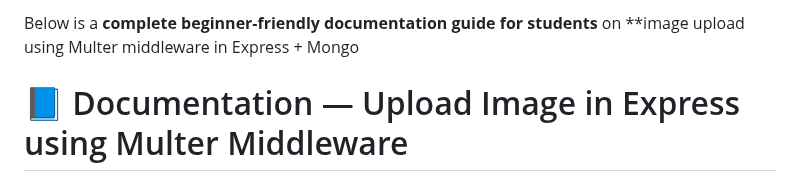
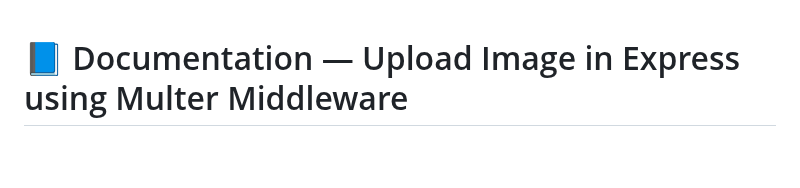
Before and after one commit to theakhilsarkar/Web-Material, a Markdown page: Node JS/17_File_Upload_By_Multer.md, the part around the change. GitHub-like rendering; blank space fills up the shorter version.

```diff
--- a/Node JS/17_File_Upload_By_Multer.md
+++ b/Node JS/17_File_Upload_By_Multer.md
@@ -1,4 +1,3 @@
-Below is a **complete beginner-friendly documentation guide for students** on **image upload using Multer middleware in Express + Mongo
 # 📘 Documentation — Upload Image in Express using Multer Middleware
 
 ## 🔥 1. What is Multer?
```
